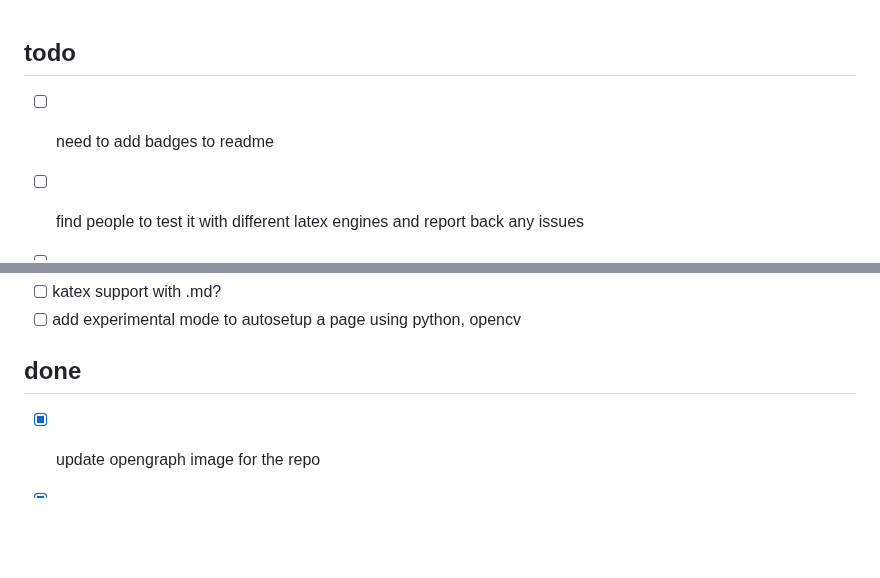
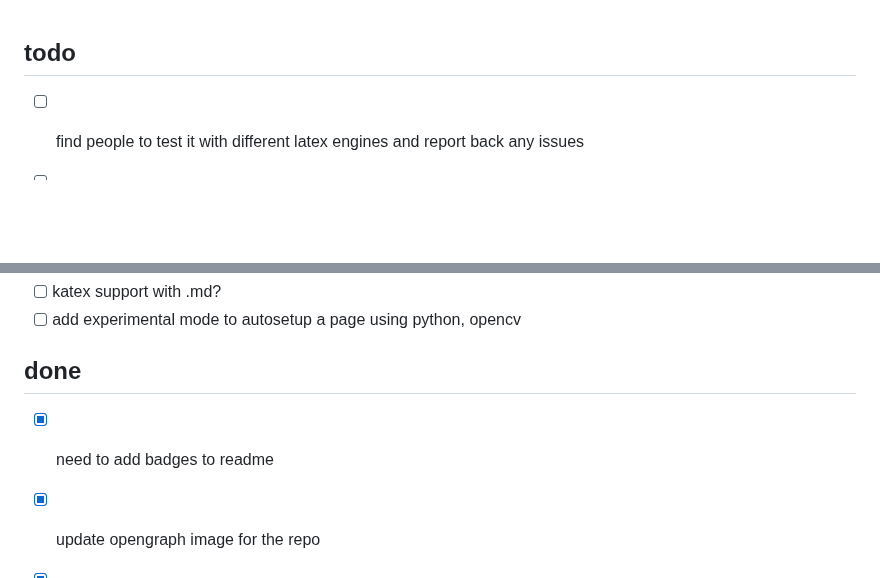
Before and after one commit to not-manu/annotate, a Markdown page: TODO.md, 2 parts joined by grey strips. Drawn GitHub-style; blank space fills up the shorter version.

Commit message:
added badges

```diff
--- a/TODO.md
+++ b/TODO.md
@@ -1,6 +1,5 @@
 ## todo
 
-- [ ] need to add badges to readme
 - [ ] find people to test it with different latex engines and report back any issues
 - [ ] lualatex support (untested, needs verification)
 - [ ] add a debug mode with DEBUG=1
@@ -18,6 +17,7 @@
 
 ## done
 
+- [x] need to add badges to readme
 - [x] update opengraph image for the repo
 - [x] make repo public
 - [x] publish on npm!!
```
Also changed, not shown: README.md (+8 -1 lines).
